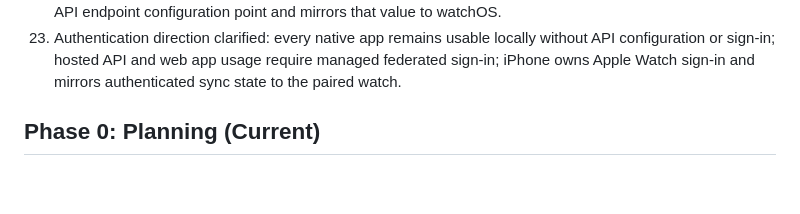
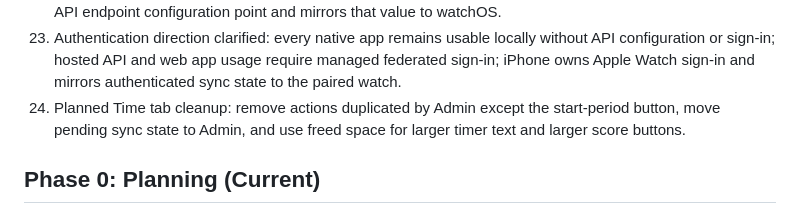
Before and after one commit to tader/hockey-timer, a Markdown page: docs/tasks.md, the part around the change. Drawn GitHub-style; blank space fills up the shorter version.

```diff
--- a/docs/tasks.md
+++ b/docs/tasks.md
@@ -43,6 +43,9 @@
     without API configuration or sign-in; hosted API and web app usage require
     managed federated sign-in; iPhone owns Apple Watch sign-in and mirrors
     authenticated sync state to the paired watch.
+24. Planned Time tab cleanup: remove actions duplicated by Admin except the
+    start-period button, move pending sync state to Admin, and use freed space
+    for larger timer text and larger score buttons.
 
 ## Phase 0: Planning (Current)
 1. Finalize product requirements document.
```
Also changed, not shown: docs/watch-wireframes.md (+7 -1 lines).
